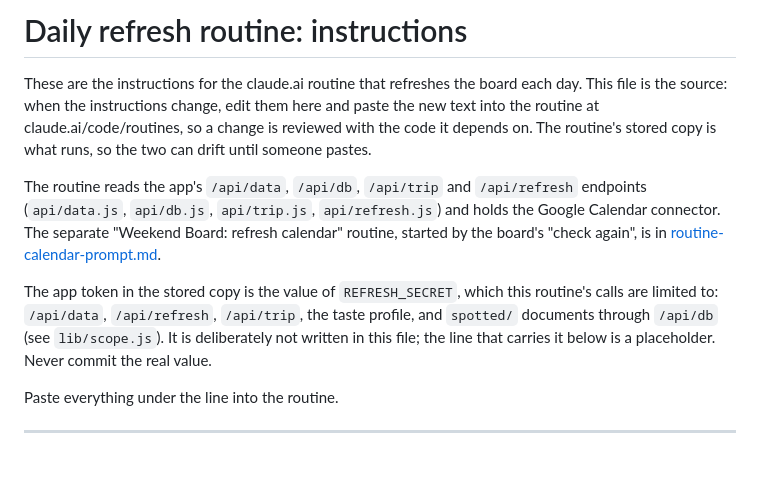
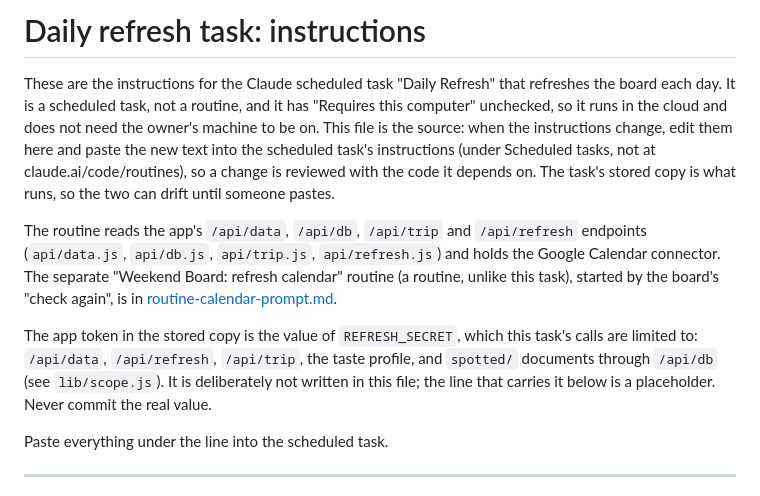
Before and after one commit to lifelike-and-believable/montreal-weekend-board, a Markdown page: docs/routine-prompt.md, the part around one of its changes. Rendered like a GitHub page; blank space fills up the shorter version.

```diff
--- a/docs/routine-prompt.md
+++ b/docs/routine-prompt.md
@@ -1,12 +1,12 @@
-# Daily refresh routine: instructions
+# Daily refresh task: instructions
 
-These are the instructions for the claude.ai routine that refreshes the board each day. This file is the source: when the instructions change, edit them here and paste the new text into the routine at claude.ai/code/routines, so a change is reviewed with the code it depends on. The routine's stored copy is what runs, so the two can drift until someone pastes.
+These are the instructions for the Claude scheduled task "Daily Refresh" that refreshes the board each day. It is a scheduled task, not a routine, and it has "Requires this computer" unchecked, so it runs in the cloud and does not need the owner's machine to be on. This file is the source: when the instructions change, edit them here and paste the new text into the scheduled task's instructions (under Scheduled tasks, not at claude.ai/code/routines), so a change is reviewed with the code it depends on. The task's stored copy is what runs, so the two can drift until someone pastes.
 
-The routine reads the app's `/api/data`, `/api/db`, `/api/trip` and `/api/refresh` endpoints (`api/data.js`, `api/db.js`, `api/trip.js`, `api/refresh.js`) and holds the Google Calendar connector. The separate "Weekend Board: refresh calendar" routine, started by the board's "check again", is in [routine-calendar-prompt.md](routine-calendar-prompt.md).
+The routine reads the app's `/api/data`, `/api/db`, `/api/trip` and `/api/refresh` endpoints (`api/data.js`, `api/db.js`, `api/trip.js`, `api/refresh.js`) and holds the Google Calendar connector. The separate "Weekend Board: refresh calendar" routine (a routine, unlike this task), started by the board's "check again", is in [routine-calendar-prompt.md](routine-calendar-prompt.md).
 
-The app token in the stored copy is the value of `REFRESH_SECRET`, which this routine's calls are limited to: `/api/data`, `/api/refresh`, `/api/trip`, the taste profile, and `spotted/` documents through `/api/db` (see `lib/scope.js`). It is deliberately not written in this file; the line that carries it below is a placeholder. Never commit the real value.
+The app token in the stored copy is the value of `REFRESH_SECRET`, which this task's calls are limited to: `/api/data`, `/api/refresh`, `/api/trip`, the taste profile, and `spotted/` documents through `/api/db` (see `lib/scope.js`). It is deliberately not written in this file; the line that carries it below is a placeholder. Never commit the real value.
 
-Paste everything under the line into the routine.
+Paste everything under the line into the scheduled task.
 
 ---
 
```
Also changed, not shown: other parts of docs/routine-prompt.md (+1 -1 lines), README.md (+15 -11 lines), docs/routine-calendar-prompt.md (+1 -1 lines).
